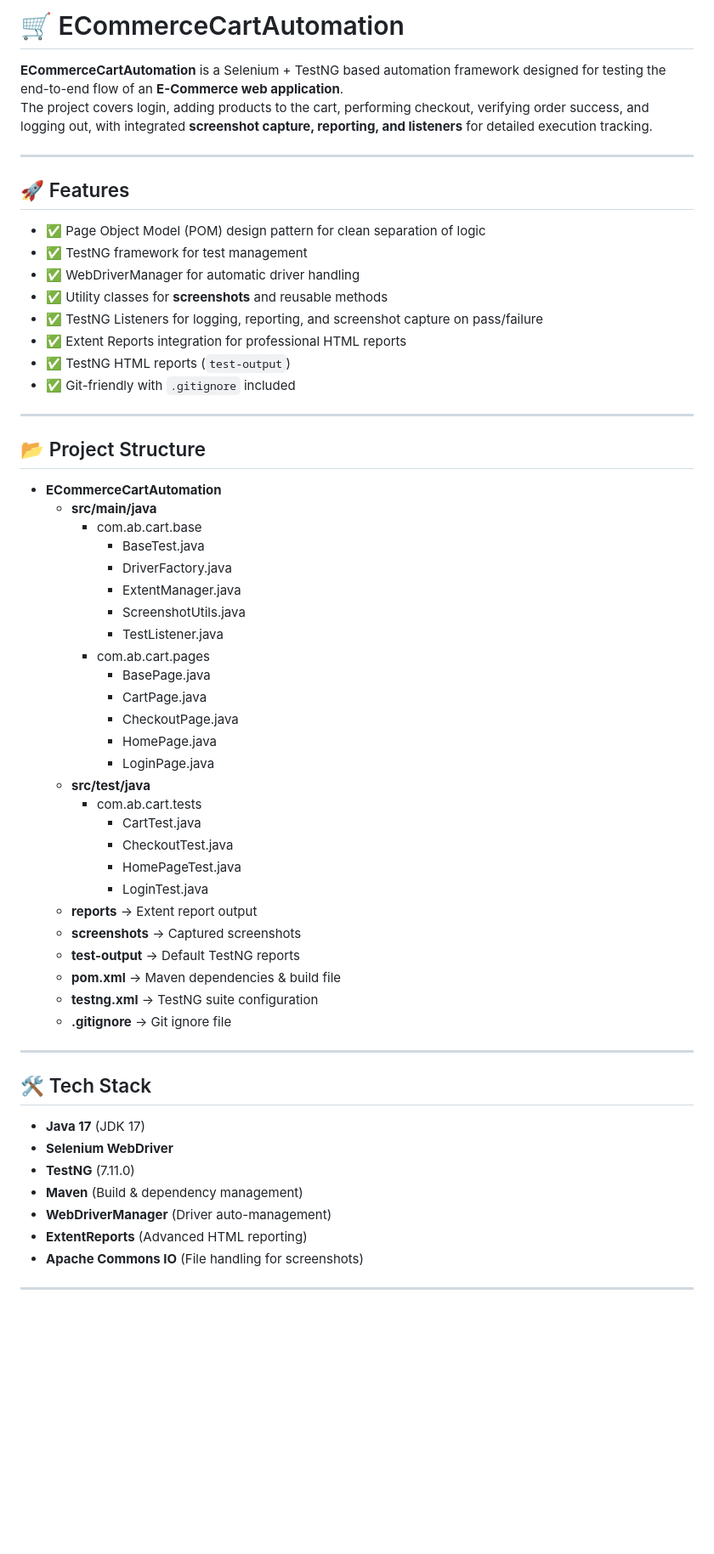
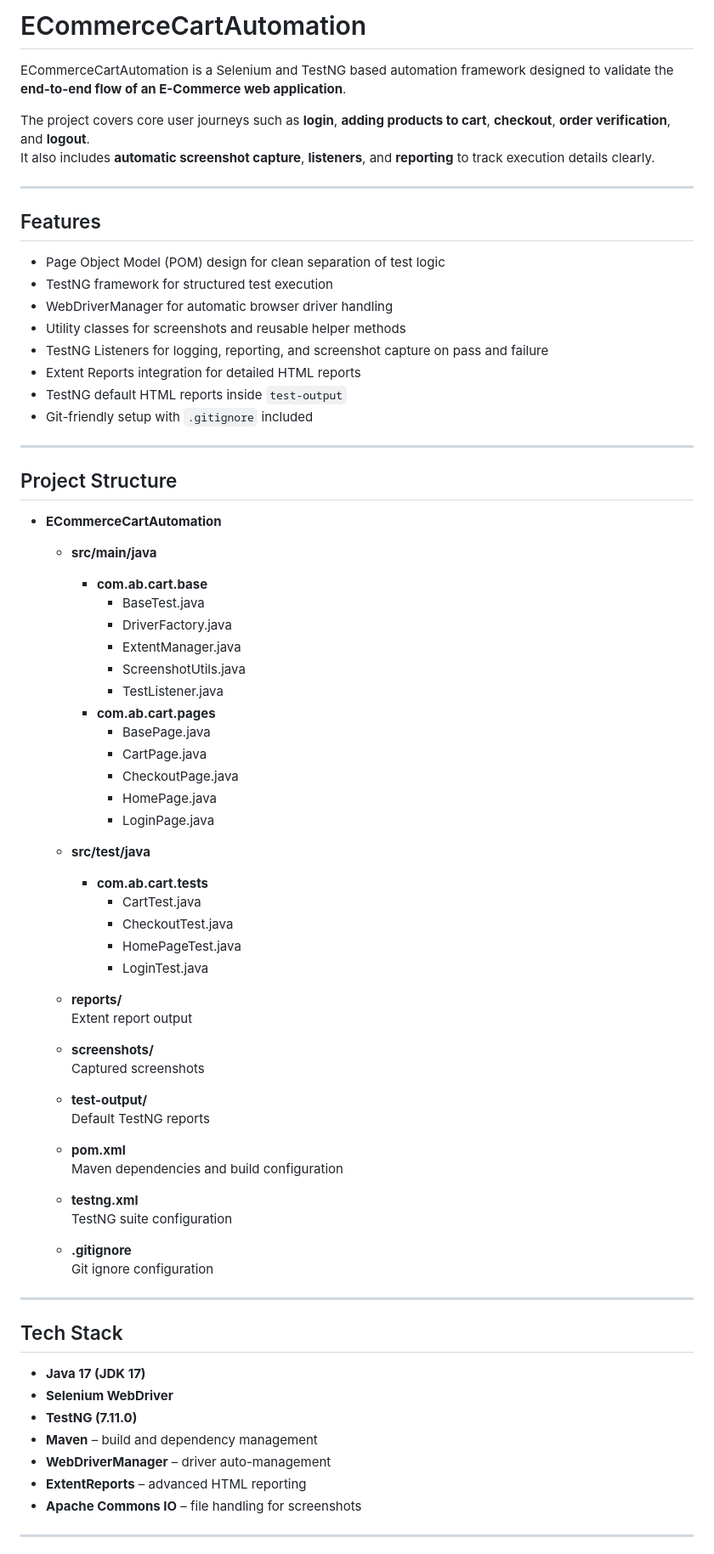
Before and after one commit to AbarnaSelv/Automation-on-ECommerceCart, a Markdown page: README.md, the part around the change printed below. Shown: that part at 85% size. GitHub-like rendering; blank space fills up the shorter version.

```diff
--- a/README.md
+++ b/README.md
@@ -1,63 +1,78 @@
-# 🛒 ECommerceCartAutomation
+# ECommerceCartAutomation
 
-**ECommerceCartAutomation** is a Selenium + TestNG based automation framework designed for testing the end-to-end flow of an **E-Commerce web application**.
-The project covers login, adding products to the cart, performing checkout, verifying order success, and logging out, with integrated **screenshot capture, reporting, and listeners** for detailed execution tracking.
+ECommerceCartAutomation is a Selenium and TestNG based automation framework designed to validate the **end-to-end flow of an E-Commerce web application**.
+
+The project covers core user journeys such as **login**, **adding products to cart**, **checkout**, **order verification**, and **logout**.
+It also includes **automatic screenshot capture**, **listeners**, and **reporting** to track execution details clearly.
 
 ---
 
-## 🚀 Features
-- ✅ Page Object Model (POM) design pattern for clean separation of logic
-- ✅ TestNG framework for test management
-- ✅ WebDriverManager for automatic driver handling
-- ✅ Utility classes for **screenshots** and reusable methods
-- ✅ TestNG Listeners for logging, reporting, and screenshot capture on pass/failure
-- ✅ Extent Reports integration for professional HTML reports
-- ✅ TestNG HTML reports (`test-output`)
-- ✅ Git-friendly with `.gitignore` included
+## Features
+
+- Page Object Model (POM) design for clean separation of test logic
+- TestNG framework for structured test execution
+- WebDriverManager for automatic browser driver handling
+- Utility classes for screenshots and reusable helper methods
+- TestNG Listeners for logging, reporting, and screenshot capture on pass and failure
+- Extent Reports integration for detailed HTML reports
+- TestNG default HTML reports inside `test-output`
+- Git-friendly setup with `.gitignore` included
 
 ---
 
-
-## 📂 Project Structure
+## Project Structure
 
 - **ECommerceCartAutomation**
   - **src/main/java**
-    - com.ab.cart.base
+    - **com.ab.cart.base**
       - BaseTest.java
       - DriverFactory.java
       - ExtentManager.java
       - ScreenshotUtils.java
       - TestListener.java
-    - com.ab.cart.pages
+    - **com.ab.cart.pages**
       - BasePage.java
       - CartPage.java
       - CheckoutPage.java
       - HomePage.java
       - LoginPage.java
+
   - **src/test/java**
-    - com.ab.cart.tests
+    - **com.ab.cart.tests**
       - CartTest.java
       - CheckoutTest.java
       - HomePageTest.java
       - LoginTest.java
-  - **reports** → Extent report output
-  - **screenshots** → Captured screenshots
-  - **test-output** → Default TestNG reports
-  - **pom.xml** → Maven dependencies & build file
-  - **testng.xml** → TestNG suite configuration
-  - **.gitignore** → Git ignore file
 
+  - **reports/**
+    Extent report output
+
+  - **screenshots/**
+    Captured screenshots
+
+  - **test-output/**
+    Default TestNG reports
+
+  - **pom.xml**
+    Maven dependencies and build configuration
+
+  - **testng.xml**
+    TestNG suite configuration
+
+  - **.gitignore**
+    Git ignore configuration
 
 ---
 
-## 🛠️ Tech Stack
-- **Java 17** (JDK 17)
+## Tech Stack
+
+- **Java 17 (JDK 17)**
 - **Selenium WebDriver**
-- **TestNG** (7.11.0)
-- **Maven** (Build & dependency management)
-- **WebDriverManager** (Driver auto-management)
-- **ExtentReports** (Advanced HTML reporting)
-- **Apache Commons IO** (File handling for screenshots)
+- **TestNG (7.11.0)**
+- **Maven** – build and dependency management
+- **WebDriverManager** – driver auto-management
+- **ExtentReports** – advanced HTML reporting
+- **Apache Commons IO** – file handling for screenshots
 
 ---
 
```
Also changed, not shown: other parts of README.md (+28 -43 lines).
